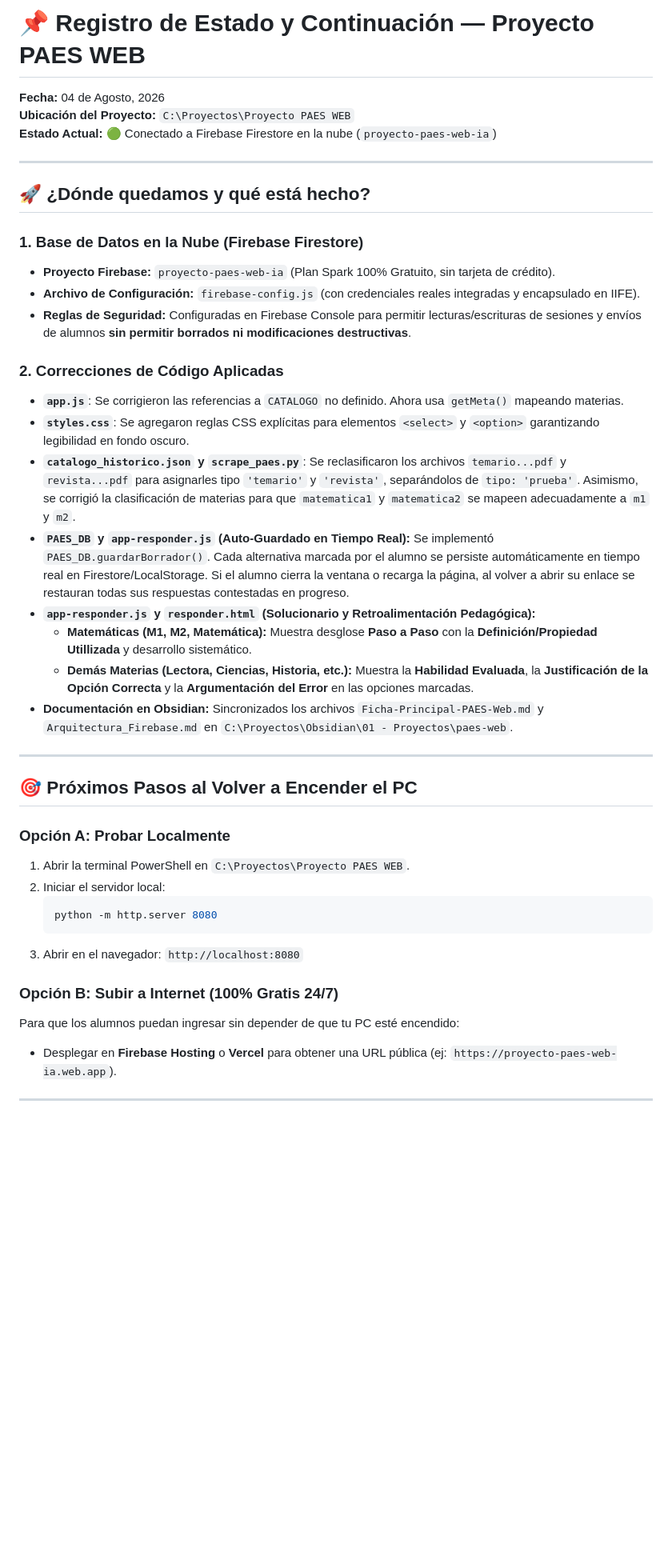
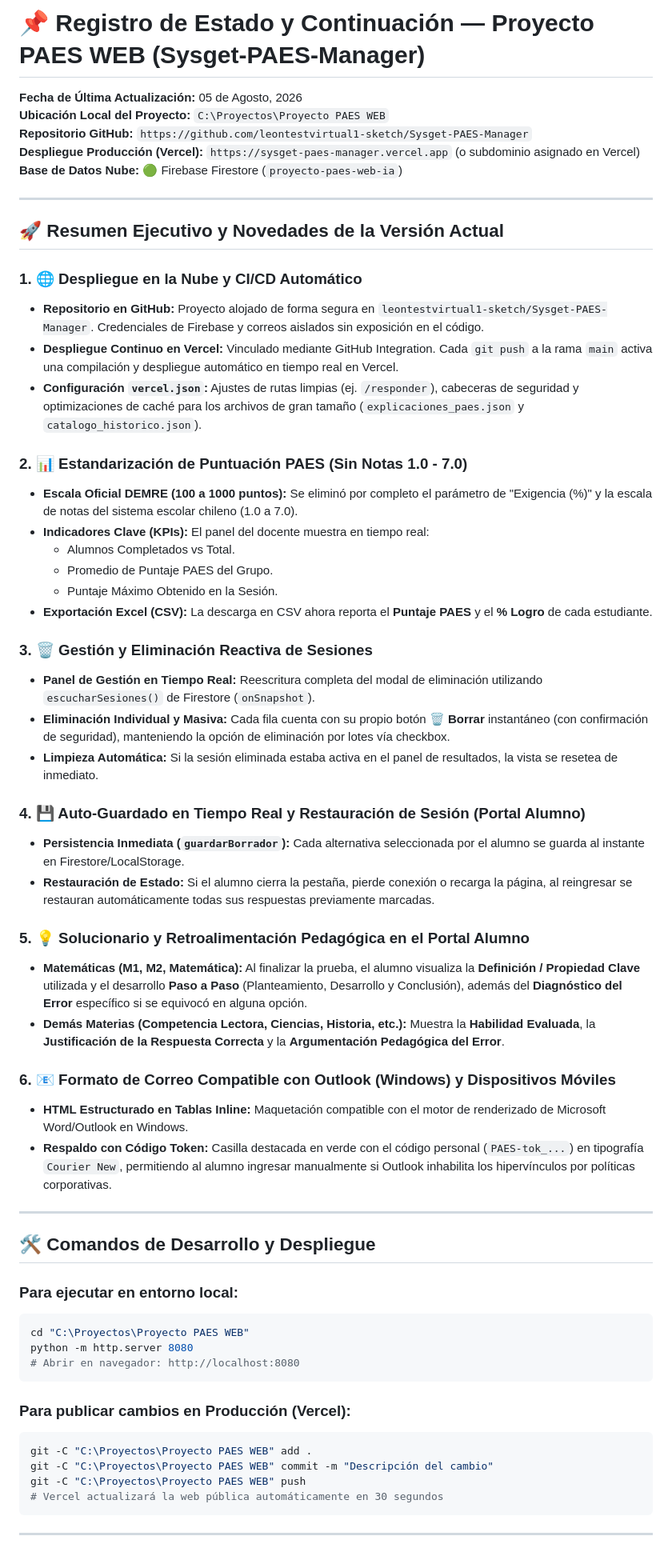
Before and after one commit to luisleongonzalez/Sysget-PAES-Manager, a Markdown page: LOG_ESTADO_PROYECTO.md, the part around one of its changes. Shown at 80% size. Drawn GitHub-style; blank space fills up the shorter version.

Commit message:
docs: actualizar registro de estado del proyecto con despliegue Vercel y GitHub

````diff
--- a/LOG_ESTADO_PROYECTO.md
+++ b/LOG_ESTADO_PROYECTO.md
@@ -1,43 +1,63 @@
-# 📌 Registro de Estado y Continuación — Proyecto PAES WEB
+# 📌 Registro de Estado y Continuación — Proyecto PAES WEB (Sysget-PAES-Manager)
 
-**Fecha:** 04 de Agosto, 2026
-**Ubicación del Proyecto:** `C:\Proyectos\Proyecto PAES WEB`
-**Estado Actual:** 🟢 Conectado a Firebase Firestore en la nube (`proyecto-paes-web-ia`)
+**Fecha de Última Actualización:** 05 de Agosto, 2026
+**Ubicación Local del Proyecto:** `C:\Proyectos\Proyecto PAES WEB`
+**Repositorio GitHub:** `https://github.com/leontestvirtual1-sketch/Sysget-PAES-Manager`
+**Despliegue Producción (Vercel):** `https://sysget-paes-manager.vercel.app` (o subdominio asignado en Vercel)
+**Base de Datos Nube:** 🟢 Firebase Firestore (`proyecto-paes-web-ia`)
 
 ---
 
-## 🚀 ¿Dónde quedamos y qué está hecho?
+## 🚀 Resumen Ejecutivo y Novedades de la Versión Actual
 
-### 1. Base de Datos en la Nube (Firebase Firestore)
-- **Proyecto Firebase:** `proyecto-paes-web-ia` (Plan Spark 100% Gratuito, sin tarjeta de crédito).
-- **Archivo de Configuración:** `firebase-config.js` (con credenciales reales integradas y encapsulado en IIFE).
-- **Reglas de Seguridad:** Configuradas en Firebase Console para permitir lecturas/escrituras de sesiones y envíos de alumnos **sin permitir borrados ni modificaciones destructivas**.
+### 1. 🌐 Despliegue en la Nube y CI/CD Automático
+- **Repositorio en GitHub:** Proyecto alojado de forma segura en `leontestvirtual1-sketch/Sysget-PAES-Manager`. Credenciales de Firebase y correos aislados sin exposición en el código.
+- **Despliegue Continuo en Vercel:** Vinculado mediante GitHub Integration. Cada `git push` a la rama `main` activa una compilación y despliegue automático en tiempo real en Vercel.
+- **Configuración `vercel.json`:** Ajustes de rutas limpias (ej. `/responder`), cabeceras de seguridad y optimizaciones de caché para los archivos de gran tamaño (`explicaciones_paes.json` y `catalogo_historico.json`).
 
-### 2. Correcciones de Código Aplicadas
-- **`app.js`**: Se corrigieron las referencias a `CATALOGO` no definido. Ahora usa `getMeta()` mapeando materias.
-- **`styles.css`**: Se agregaron reglas CSS explícitas para elementos `<select>` y `<option>` garantizando legibilidad en fondo oscuro.
-- **`catalogo_historico.json` y `scrape_paes.py`**: Se reclasificaron los archivos `temario...pdf` y `revista...pdf` para asignarles tipo `'temario'` y `'revista'`, separándolos de `tipo: 'prueba'`. Asimismo, se corrigió la clasificación de materias para que `matematica1` y `matematica2` se mapeen adecuadamente a `m1` y `m2`.
-- **`PAES_DB` y `app-responder.js` (Auto-Guardado en Tiempo Real):** Se implementó `PAES_DB.guardarBorrador()`. Cada alternativa marcada por el alumno se persiste automáticamente en tiempo real en Firestore/LocalStorage. Si el alumno cierra la ventana o recarga la página, al volver a abrir su enlace se restauran todas sus respuestas contestadas en progreso.
-- **`app-responder.js` y `responder.html` (Solucionario y Retroalimentación Pedagógica):**
-  - **Matemáticas (M1, M2, Matemática):** Muestra desglose **Paso a Paso** con la **Definición/Propiedad Utillizada** y desarrollo sistemático.
-  - **Demás Materias (Lectora, Ciencias, Historia, etc.):** Muestra la **Habilidad Evaluada**, la **Justificación de la Opción Correcta** y la **Argumentación del Error** en las opciones marcadas.
-- **Documentación en Obsidian:** Sincronizados los archivos `Ficha-Principal-PAES-Web.md` y `Arquitectura_Firebase.md` en `C:\Proyectos\Obsidian\01 - Proyectos\paes-web`.
+### 2. 📊 Estandarización de Puntuación PAES (Sin Notas 1.0 - 7.0)
+- **Escala Oficial DEMRE (100 a 1000 puntos):** Se eliminó por completo el parámetro de "Exigencia (%)" y la escala de notas del sistema escolar chileno (1.0 a 7.0).
+- **Indicadores Clave (KPIs):** El panel del docente muestra en tiempo real:
+  - Alumnos Completados vs Total.
+  - Promedio de Puntaje PAES del Grupo.
+  - Puntaje Máximo Obtenido en la Sesión.
+- **Exportación Excel (CSV):** La descarga en CSV ahora reporta el **Puntaje PAES** y el **% Logro** de cada estudiante.
+
+### 3. 🗑️ Gestión y Eliminación Reactiva de Sesiones
+- **Panel de Gestión en Tiempo Real:** Reescritura completa del modal de eliminación utilizando `escucharSesiones()` de Firestore (`onSnapshot`).
+- **Eliminación Individual y Masiva:** Cada fila cuenta con su propio botón **🗑️ Borrar** instantáneo (con confirmación de seguridad), manteniendo la opción de eliminación por lotes vía checkbox.
+- **Limpieza Automática:** Si la sesión eliminada estaba activa en el panel de resultados, la vista se resetea de inmediato.
+
+### 4. 💾 Auto-Guardado en Tiempo Real y Restauración de Sesión (Portal Alumno)
+- **Persistencia Inmediata (`guardarBorrador`):** Cada alternativa seleccionada por el alumno se guarda al instante en Firestore/LocalStorage.
+- **Restauración de Estado:** Si el alumno cierra la pestaña, pierde conexión o recarga la página, al reingresar se restauran automáticamente todas sus respuestas previamente marcadas.
+
+### 5. 💡 Solucionario y Retroalimentación Pedagógica en el Portal Alumno
+- **Matemáticas (M1, M2, Matemática):** Al finalizar la prueba, el alumno visualiza la **Definición / Propiedad Clave** utilizada y el desarrollo **Paso a Paso** (Planteamiento, Desarrollo y Conclusión), además del **Diagnóstico del Error** específico si se equivocó en alguna opción.
+- **Demás Materias (Competencia Lectora, Ciencias, Historia, etc.):** Muestra la **Habilidad Evaluada**, la **Justificación de la Respuesta Correcta** y la **Argumentación Pedagógica del Error**.
+
+### 6. 📧 Formato de Correo Compatible con Outlook (Windows) y Dispositivos Móviles
+- **HTML Estructurado en Tablas Inline:** Maquetación compatible con el motor de renderizado de Microsoft Word/Outlook en Windows.
+- **Respaldo con Código Token:** Casilla destacada en verde con el código personal (`PAES-tok_...`) en tipografía `Courier New`, permitiendo al alumno ingresar manualmente si Outlook inhabilita los hipervínculos por políticas corporativas.
 
 ---
 
-## 🎯 Próximos Pasos al Volver a Encender el PC
+## 🛠️ Comandos de Desarrollo y Despliegue
 
-### Opción A: Probar Localmente
-1. Abrir la terminal PowerShell en `C:\Proyectos\Proyecto PAES WEB`.
-2. Iniciar el servidor local:
-   ```powershell
-   python -m http.server 8080
-   ```
-3. Abrir en el navegador: `http://localhost:8080`
+### Para ejecutar en entorno local:
+```powershell
+cd "C:\Proyectos\Proyecto PAES WEB"
+python -m http.server 8080
+# Abrir en navegador: http://localhost:8080
+```
 
-### Opción B: Subir a Internet (100% Gratis 24/7)
-Para que los alumnos puedan ingresar sin depender de que tu PC esté encendido:
-- Desplegar en **Firebase Hosting** o **Vercel** para obtener una URL pública (ej: `https://proyecto-paes-web-ia.web.app`).
+### Para publicar cambios en Producción (Vercel):
+```powershell
+git -C "C:\Proyectos\Proyecto PAES WEB" add .
+git -C "C:\Proyectos\Proyecto PAES WEB" commit -m "Descripción del cambio"
+git -C "C:\Proyectos\Proyecto PAES WEB" push
+# Vercel actualizará la web pública automáticamente en 30 segundos
+```
 
 ---
 
````
Also changed, not shown: other parts of LOG_ESTADO_PROYECTO.md (+25 -3 lines).
